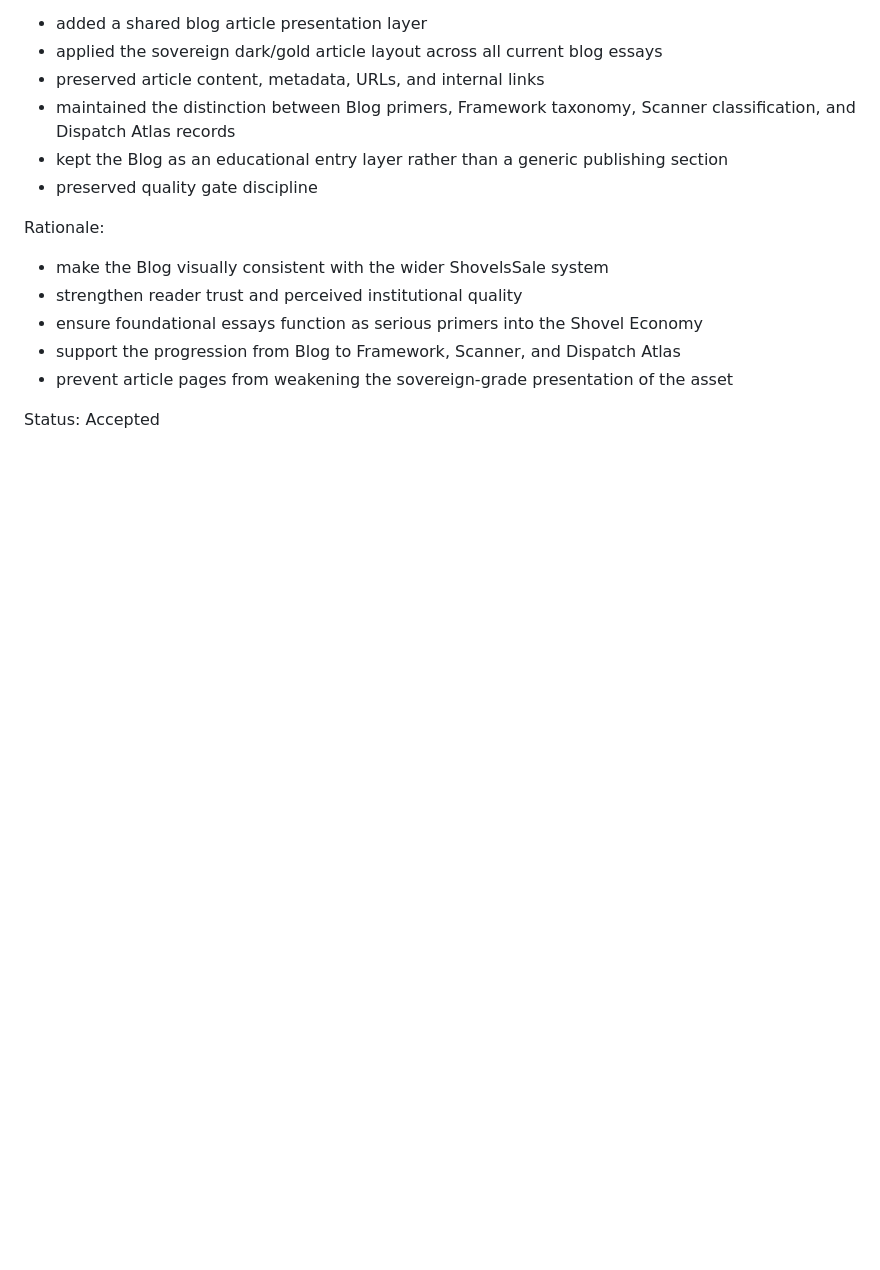
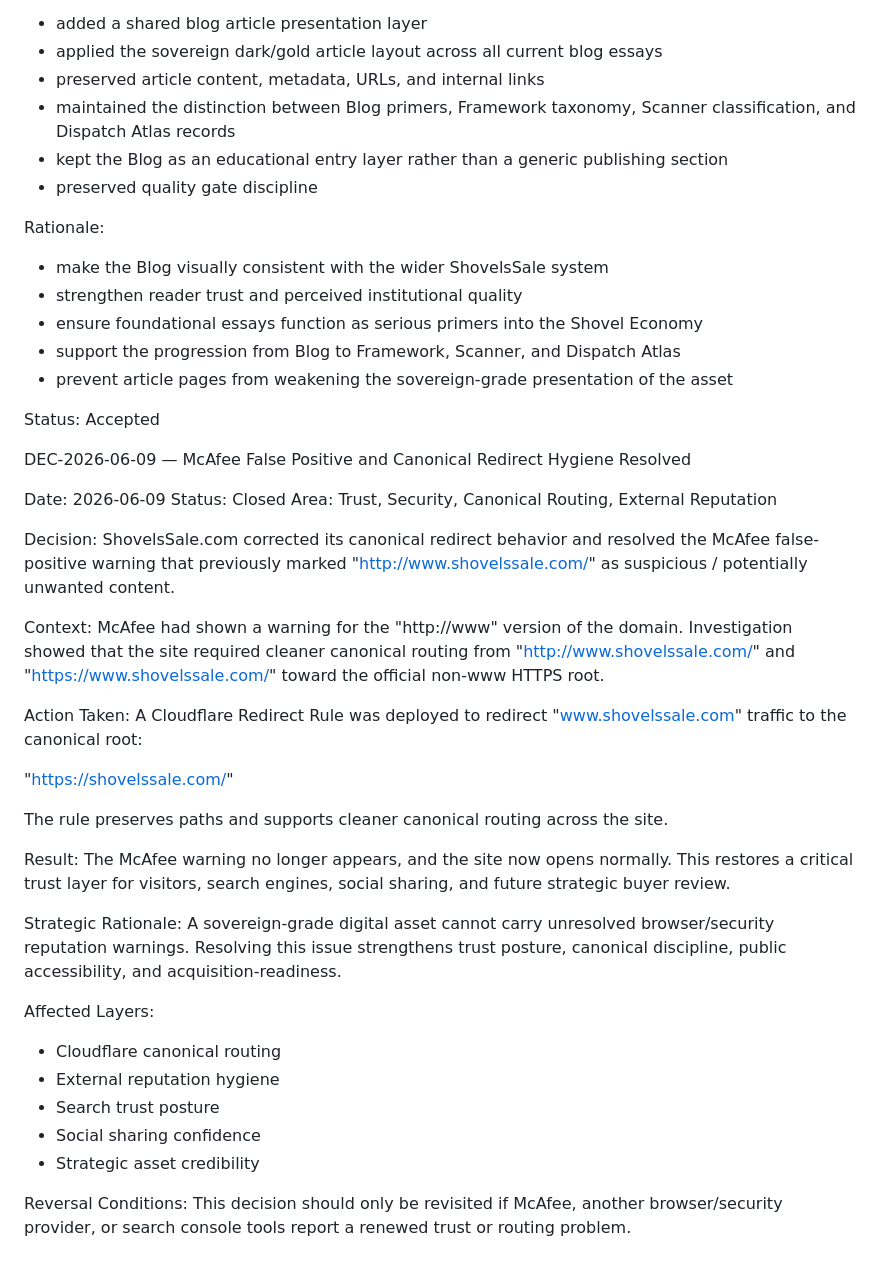
Before and after one commit to Sohadot/ShovelsSale, a Markdown page: DECISION_LOG.md, the part around the change. Drawn GitHub-style; blank space fills up the shorter version.

```diff
--- a/DECISION_LOG.md
+++ b/DECISION_LOG.md
@@ -329,3 +329,39 @@ Rationale:
 - prevent article pages from weakening the sovereign-grade presentation of the asset
 
 Status: Accepted
+
+DEC-2026-06-09 — McAfee False Positive and Canonical Redirect Hygiene Resolved
+
+Date: 2026-06-09
+Status: Closed
+Area: Trust, Security, Canonical Routing, External Reputation
+
+Decision:
+ShovelsSale.com corrected its canonical redirect behavior and resolved the McAfee false-positive warning that previously marked "http://www.shovelssale.com/" as suspicious / potentially unwanted content.
+
+Context:
+McAfee had shown a warning for the "http://www" version of the domain. Investigation showed that the site required cleaner canonical routing from "http://www.shovelssale.com/" and "https://www.shovelssale.com/" toward the official non-www HTTPS root.
+
+Action Taken:
+A Cloudflare Redirect Rule was deployed to redirect "www.shovelssale.com" traffic to the canonical root:
+
+"https://shovelssale.com/"
+
+The rule preserves paths and supports cleaner canonical routing across the site.
+
+Result:
+The McAfee warning no longer appears, and the site now opens normally. This restores a critical trust layer for visitors, search engines, social sharing, and future strategic buyer review.
+
+Strategic Rationale:
+A sovereign-grade digital asset cannot carry unresolved browser/security reputation warnings. Resolving this issue strengthens trust posture, canonical discipline, public accessibility, and acquisition-readiness.
+
+Affected Layers:
+
+- Cloudflare canonical routing
+- External reputation hygiene
+- Search trust posture
+- Social sharing confidence
+- Strategic asset credibility
+
+Reversal Conditions:
+This decision should only be revisited if McAfee, another browser/security provider, or search console tools report a renewed trust or routing problem.
```
